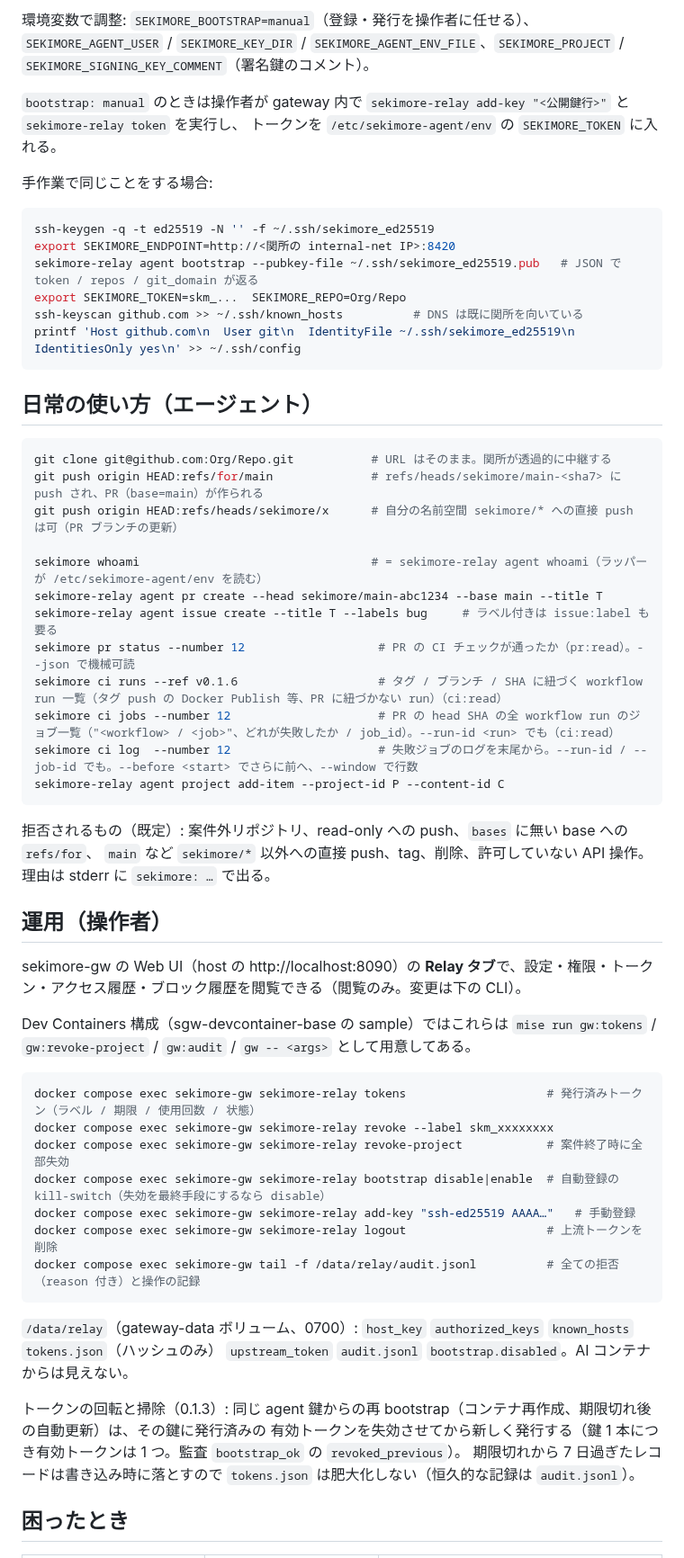
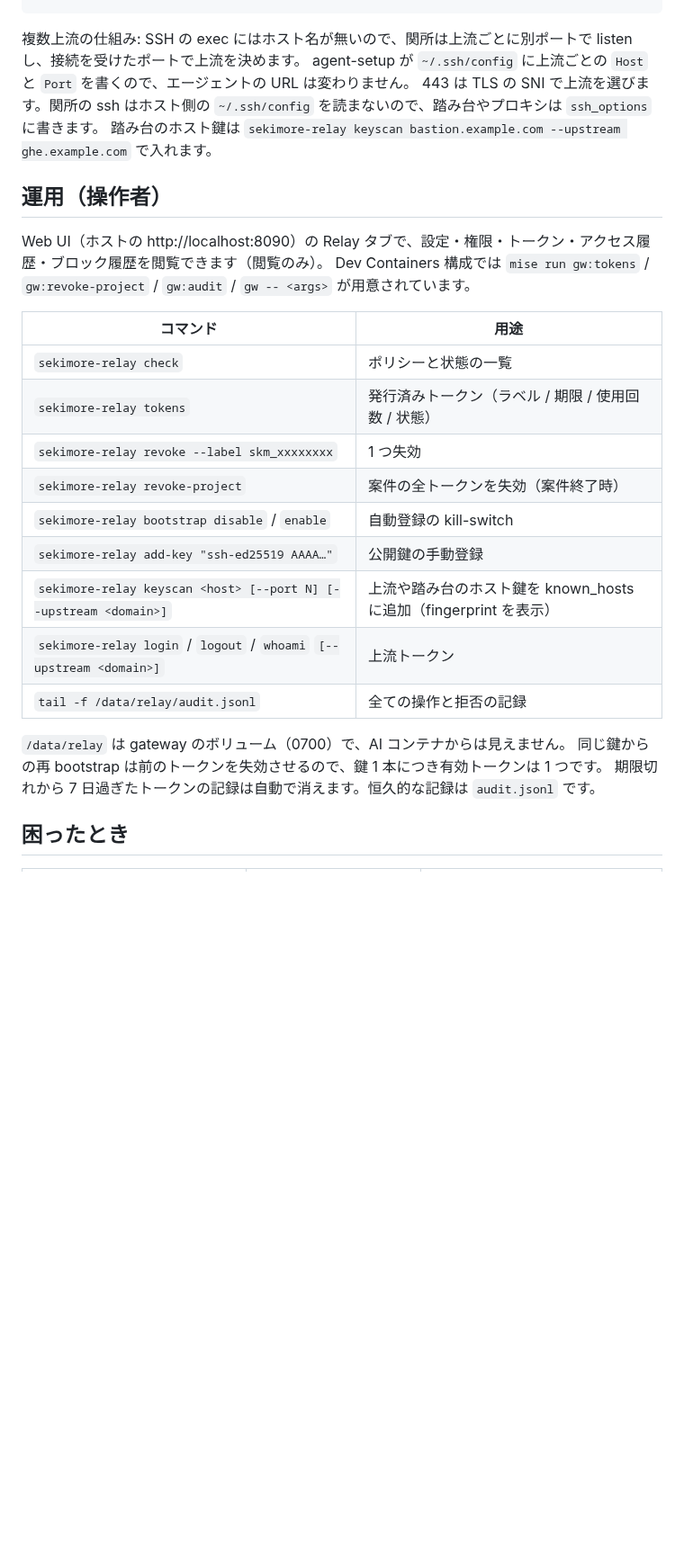
Before and after one commit to Amakata/sekimore-gw, a Markdown page: relay/README.md, the part around one of its changes. Shown at 90% size. Drawn GitHub-style; blank space fills up the shorter version.

````diff
--- a/relay/README.md
+++ b/relay/README.md
@@ -170,61 +219,28 @@ docker compose exec sekimore-gw sekimore-relay login
-環境変数で調整: `SEKIMORE_BOOTSTRAP=manual`（登録・発行を操作者に任せる）、`SEKIMORE_AGENT_USER` / `SEKIMORE_KEY_DIR` / `SEKIMORE_AGENT_ENV_FILE`、`SEKIMORE_PROJECT` / `SEKIMORE_SIGNING_KEY_COMMENT`（署名鍵のコメント）。
-
-`bootstrap: manual` のときは操作者が gateway 内で `sekimore-relay add-key "<公開鍵行>"` と `sekimore-relay token` を実行し、
-トークンを `/etc/sekimore-agent/env` の `SEKIMORE_TOKEN` に入れる。
-
-手作業で同じことをする場合:
-
-```bash
-ssh-keygen -q -t ed25519 -N '' -f ~/.ssh/sekimore_ed25519
-export SEKIMORE_ENDPOINT=http://<関所の internal-net IP>:8420
-sekimore-relay agent bootstrap --pubkey-file ~/.ssh/sekimore_ed25519.pub   # JSON で token / repos / git_domain が返る
-export SEKIMORE_TOKEN=skm_...  SEKIMORE_REPO=Org/Repo
-ssh-keyscan github.com >> ~/.ssh/known_hosts          # DNS は既に関所を向いている
-printf 'Host github.com\n  User git\n  IdentityFile ~/.ssh/sekimore_ed25519\n  IdentitiesOnly yes\n' >> ~/.ssh/config
-```
-
-## 日常の使い方（エージェント）
-
-```bash
-git clone git@github.com:Org/Repo.git           # URL はそのまま。関所が透過的に中継する
-git push origin HEAD:refs/for/main              # refs/heads/sekimore/main-<sha7> に push され、PR（base=main）が作られる
-git push origin HEAD:refs/heads/sekimore/x      # 自分の名前空間 sekimore/* への直接 push は可（PR ブランチの更新）
-
-sekimore whoami                                 # = sekimore-relay agent whoami（ラッパーが /etc/sekimore-agent/env を読む）
-sekimore-relay agent pr create --head sekimore/main-abc1234 --base main --title T
-sekimore-relay agent issue create --title T --labels bug     # ラベル付きは issue:label も要る
-sekimore pr status --number 12                   # PR の CI チェックが通ったか（pr:read）。--json で機械可読
-sekimore ci runs --ref v0.1.6                    # タグ / ブランチ / SHA に紐づく workflow run 一覧（タグ push の Docker Publish 等、PR に紐づかない run）（ci:read）
-sekimore ci jobs --number 12                     # PR の head SHA の全 workflow run のジョブ一覧（"<workflow> / <job>"、どれが失敗したか / job_id）。--run-id <run> でも（ci:read）
-sekimore ci log  --number 12                     # 失敗ジョブのログを末尾から。--run-id / --job-id でも。--before <start> でさらに前へ、--window で行数
-sekimore-relay agent project add-item --project-id P --content-id C
-```
-
-拒否されるもの（既定）: 案件外リポジトリ、read-only への push、`bases` に無い base への `refs/for`、
-`main` など `sekimore/*` 以外への直接 push、tag、削除、許可していない API 操作。理由は stderr に `sekimore: …` で出る。
+複数上流の仕組み: SSH の exec にはホスト名が無いので、関所は上流ごとに別ポートで listen し、接続を受けたポートで上流を決めます。
+agent-setup が `~/.ssh/config` に上流ごとの `Host` と `Port` を書くので、エージェントの URL は変わりません。
+443 は TLS の SNI で上流を選びます。関所の ssh はホスト側の `~/.ssh/config` を読まないので、踏み台やプロキシは `ssh_options` に書きます。
+踏み台のホスト鍵は `sekimore-relay keyscan bastion.example.com --upstream ghe.example.com` で入れます。
 
 ## 運用（操作者）
 
-sekimore-gw の Web UI（host の http://localhost:8090）の **Relay タブ**で、設定・権限・トークン・アクセス履歴・ブロック履歴を閲覧できる（閲覧のみ。変更は下の CLI）。
+Web UI（ホストの http://localhost:8090）の Relay タブで、設定・権限・トークン・アクセス履歴・ブロック履歴を閲覧できます（閲覧のみ）。
+Dev Containers 構成では `mise run gw:tokens` / `gw:revoke-project` / `gw:audit` / `gw -- <args>` が用意されています。
 
-Dev Containers 構成（sgw-devcontainer-base の sample）ではこれらは `mise run gw:tokens` / `gw:revoke-project` / `gw:audit` / `gw -- <args>` として用意してある。
+| コマンド | 用途 |
+|---|---|
+| `sekimore-relay check` | ポリシーと状態の一覧 |
+| `sekimore-relay tokens` | 発行済みトークン（ラベル / 期限 / 使用回数 / 状態） |
+| `sekimore-relay revoke --label skm_xxxxxxxx` | 1 つ失効 |
+| `sekimore-relay revoke-project` | 案件の全トークンを失効（案件終了時） |
+| `sekimore-relay bootstrap disable` / `enable` | 自動登録の kill-switch |
+| `sekimore-relay add-key "ssh-ed25519 AAAA…"` | 公開鍵の手動登録 |
+| `sekimore-relay keyscan <host> [--port N] [--upstream <domain>]` | 上流や踏み台のホスト鍵を known_hosts に追加（fingerprint を表示） |
+| `sekimore-relay login` / `logout` / `whoami` `[--upstream <domain>]` | 上流トークン |
+| `tail -f /data/relay/audit.jsonl` | 全ての操作と拒否の記録 |
 
-```bash
-docker compose exec sekimore-gw sekimore-relay tokens                    # 発行済みトークン（ラベル / 期限 / 使用回数 / 状態）
-docker compose exec sekimore-gw sekimore-relay revoke --label skm_xxxxxxxx
-docker compose exec sekimore-gw sekimore-relay revoke-project            # 案件終了時に全部失効
-docker compose exec sekimore-gw sekimore-relay bootstrap disable|enable  # 自動登録の kill-switch（失効を最終手段にするなら disable）
-docker compose exec sekimore-gw sekimore-relay add-key "ssh-ed25519 AAAA…"   # 手動登録
-docker compose exec sekimore-gw sekimore-relay logout                    # 上流トークンを削除
-docker compose exec sekimore-gw tail -f /data/relay/audit.jsonl          # 全ての拒否（reason 付き）と操作の記録
-```
-
-`/data/relay`（gateway-data ボリューム、0700）: `host_key` `authorized_keys` `known_hosts` `tokens.json`（ハッシュのみ）
-`upstream_token` `audit.jsonl` `bootstrap.disabled`。AI コンテナからは見えない。
-
-トークンの回転と掃除（0.1.3）: 同じ agent 鍵からの再 bootstrap（コンテナ再作成、期限切れ後の自動更新）は、その鍵に発行済みの
-有効トークンを失効させてから新しく発行する（鍵 1 本につき有効トークンは 1 つ。監査 `bootstrap_ok` の `revoked_previous`）。
-期限切れから 7 日過ぎたレコードは書き込み時に落とすので `tokens.json` は肥大化しない（恒久的な記録は `audit.jsonl`）。
+`/data/relay` は gateway のボリューム（0700）で、AI コンテナからは見えません。
+同じ鍵からの再 bootstrap は前のトークンを失効させるので、鍵 1 本につき有効トークンは 1 つです。
+期限切れから 7 日過ぎたトークンの記録は自動で消えます。恒久的な記録は `audit.jsonl` です。
 
 ## 困ったとき
 
````
Also changed, not shown: other parts of relay/README.md (+185 -139 lines).
